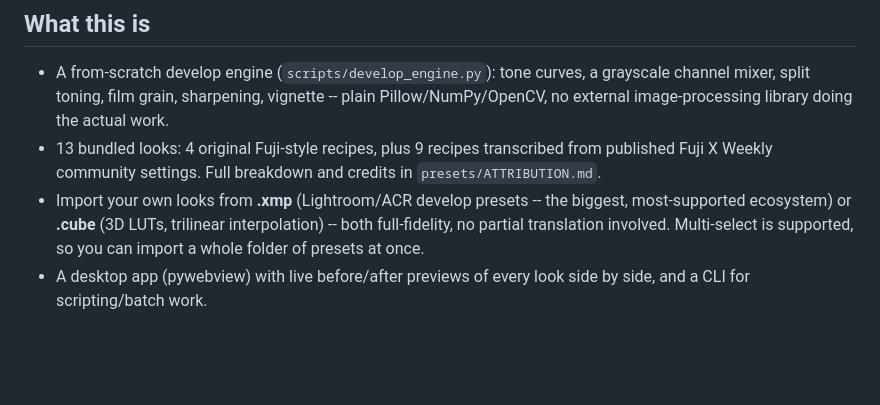
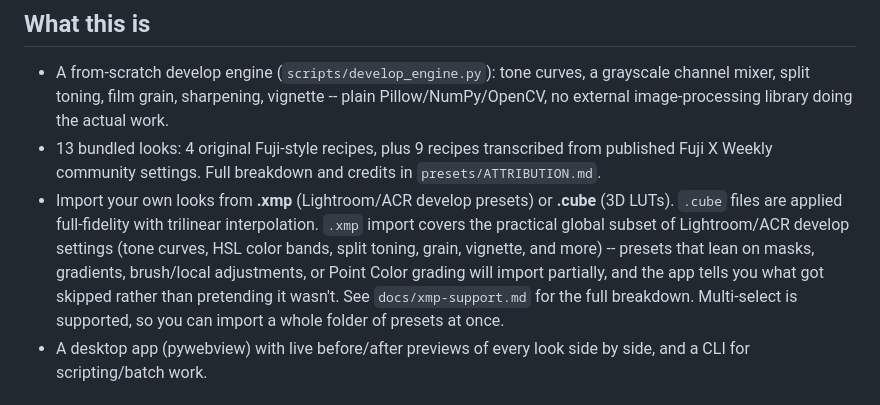
Before and after one commit to rjjanney/open_looks, a Markdown page: README.md, the part around the change. Rendered like a GitHub page; blank space fills up the shorter version.

Commit message:
stop overclaiming XMP import fidelity in README
.cube LUTs are genuinely full-fidelity; .xmp import only covers a
practical global subset (see docs/xmp-support.md), and silently
dropped local/masked adjustments and Point Color grading before this
week's diagnostics work made that visible. Say so instead of claiming
"both full-fidelity, no partial translation involved."

Co-Authored-By: Claude Sonnet 5 <noreply@anthropic.com>

```diff
--- a/README.md
+++ b/README.md
@@ -19,9 +19,14 @@ openly-licensed, with sources documented in `presets/ATTRIBUTION.md`.
 - 13 bundled looks: 4 original Fuji-style recipes, plus 9 recipes
   transcribed from published Fuji X Weekly community settings. Full
   breakdown and credits in `presets/ATTRIBUTION.md`.
-- Import your own looks from **.xmp** (Lightroom/ACR develop presets -- the
-  biggest, most-supported ecosystem) or **.cube** (3D LUTs, trilinear
-  interpolation) -- both full-fidelity, no partial translation involved.
+- Import your own looks from **.xmp** (Lightroom/ACR develop presets) or
+  **.cube** (3D LUTs). `.cube` files are applied full-fidelity with
+  trilinear interpolation. `.xmp` import covers the practical global
+  subset of Lightroom/ACR develop settings (tone curves, HSL color bands,
+  split toning, grain, vignette, and more) -- presets that lean on masks,
+  gradients, brush/local adjustments, or Point Color grading will import
+  partially, and the app tells you what got skipped rather than
+  pretending it wasn't. See `docs/xmp-support.md` for the full breakdown.
   Multi-select is supported, so you can import a whole folder of presets at
   once.
 - A desktop app (pywebview) with live before/after previews of every look
```
